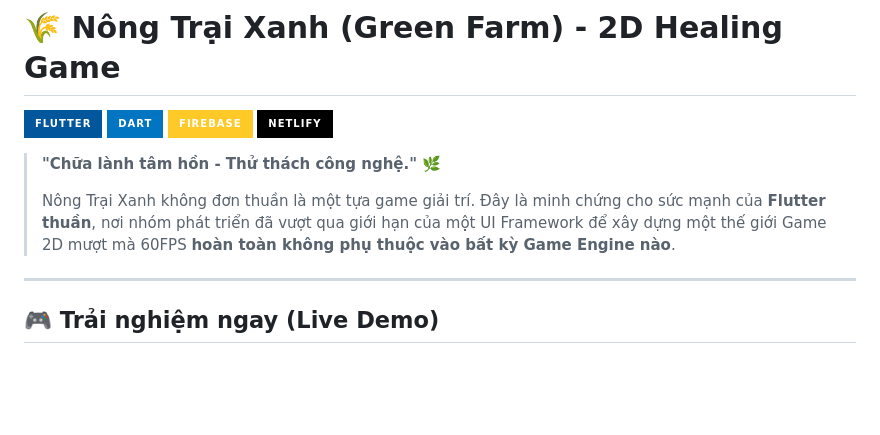
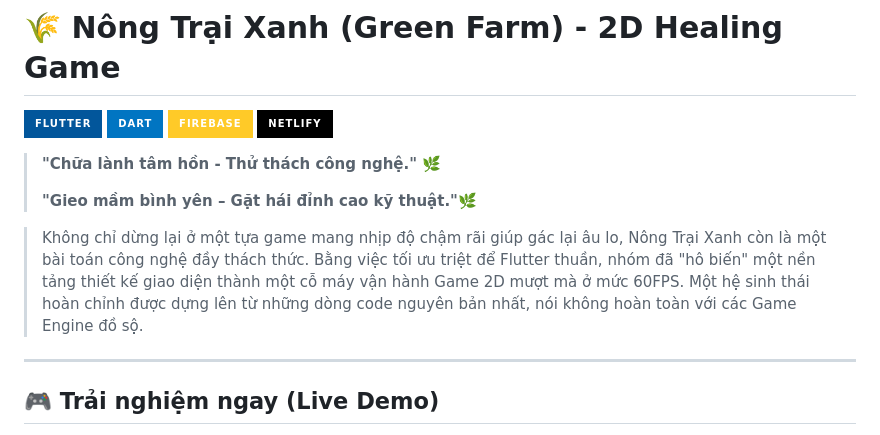
Before and after one commit to ca-xao-xa-ot/NongTraiXanh, a Markdown page: README.md, the part around the change. Drawn GitHub-style; badges without logos; blank space fills up the shorter version.

```diff
--- a/README.md
+++ b/README.md
@@ -7,7 +7,9 @@
 
 > **"Chữa lành tâm hồn - Thử thách công nghệ."** 🌿
 >
-> Nông Trại Xanh không đơn thuần là một tựa game giải trí. Đây là minh chứng cho sức mạnh của **Flutter thuần**, nơi nhóm phát triển đã vượt qua giới hạn của một UI Framework để xây dựng một thế giới Game 2D mượt mà 60FPS **hoàn toàn không phụ thuộc vào bất kỳ Game Engine nào**.
+>  **"Gieo mầm bình yên – Gặt hái đỉnh cao kỹ thuật."**🌿
+
+>Không chỉ dừng lại ở một tựa game mang nhịp độ chậm rãi giúp gác lại âu lo, Nông Trại Xanh còn là một bài toán công nghệ đầy thách thức. Bằng việc tối ưu triệt để Flutter thuần, nhóm đã "hô biến" một nền tảng thiết kế giao diện thành một cỗ máy vận hành Game 2D mượt mà ở mức 60FPS. Một hệ sinh thái hoàn chỉnh được dựng lên từ những dòng code nguyên bản nhất, nói không hoàn toàn với các Game Engine đồ sộ.
 
 ---
 
```
